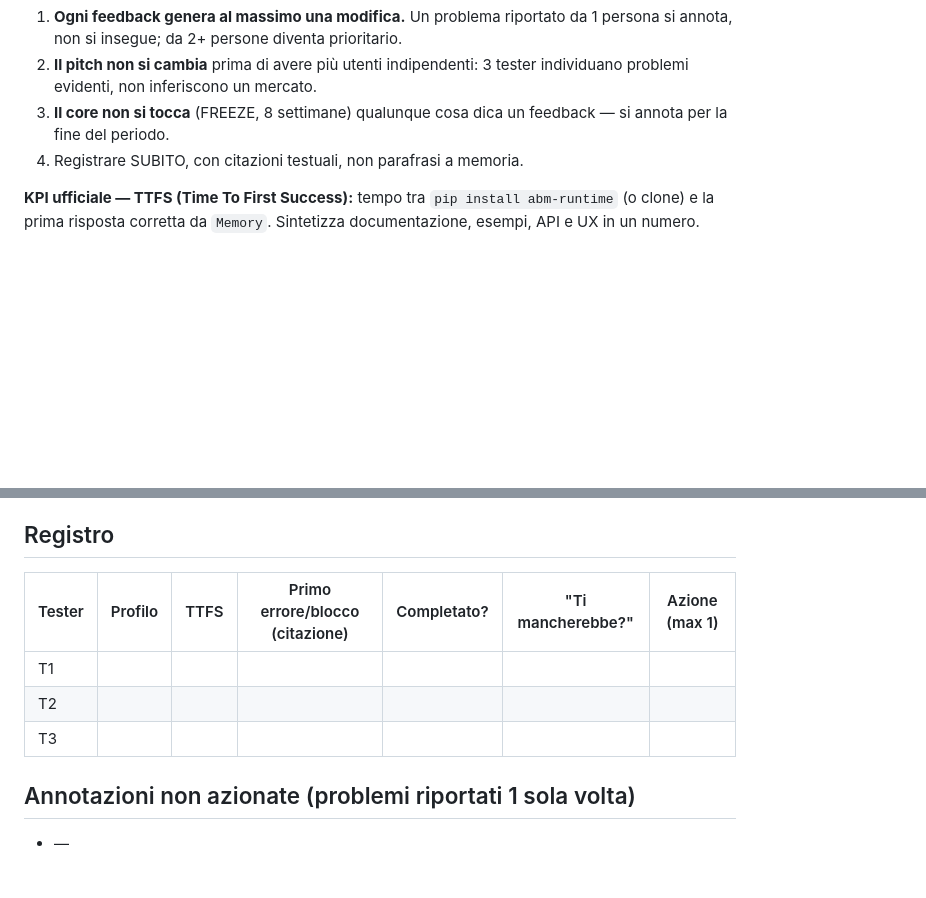
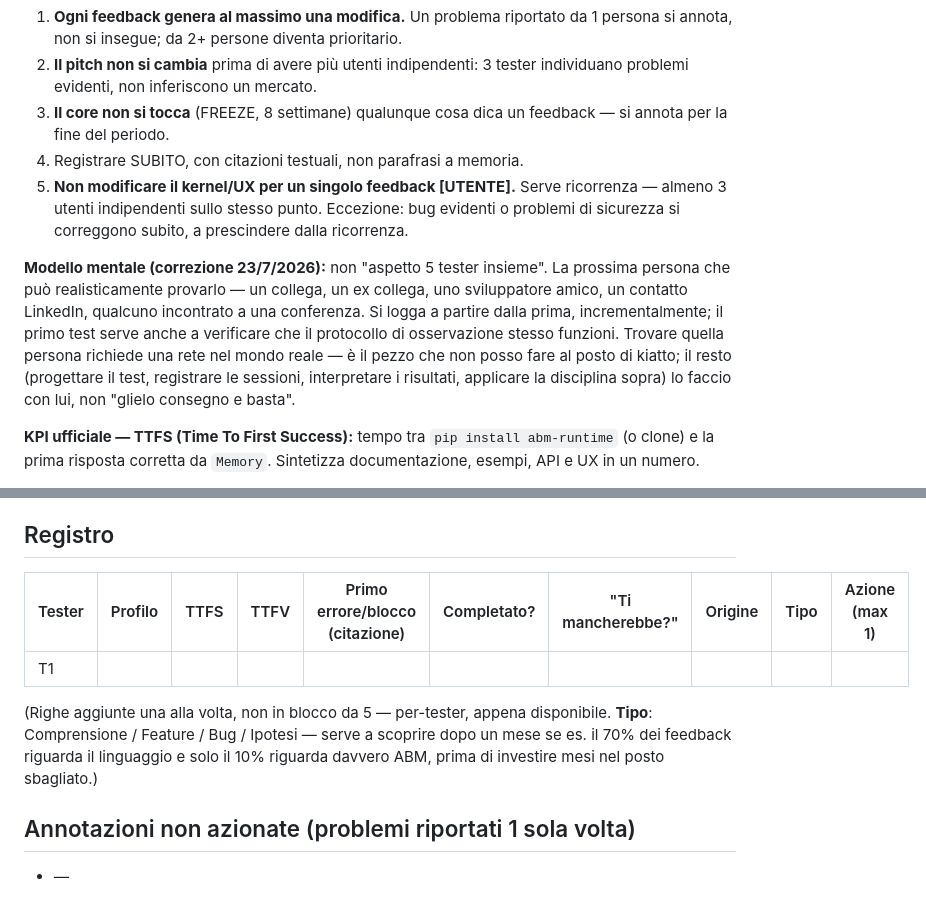
Before and after one commit to Kiatto/bsm-foundation, a Markdown page: FEEDBACK_LOG.md, 2 parts joined by grey strips. Drawn GitHub-style; blank space fills up the shorter version.

Commit message:
Feedback protocol: incremental testers (not batches of 5), recurrence rule for core changes, Tipo column
- rule 5: no kernel/UX change on a single [UTENTE] report — needs 3+
  independent hits, except obvious bugs/security (fixed immediately)
- mental model correction: log starting from the very first realistic
  tester, incrementally, not waiting for 5 at once
- registry table: added TTFV and Origine/Tipo columns (Comprensione/
  Feature/Bug/Ipotesi) to later see the distribution of what feedback
  is actually about before investing months in the wrong place

Co-Authored-By: Claude Fable 5 <noreply@anthropic.com>

```diff
--- a/FEEDBACK_LOG.md
+++ b/FEEDBACK_LOG.md
@@ -10,6 +10,21 @@ Regole (vincolanti, decise PRIMA del primo tester):
 3. **Il core non si tocca** (FREEZE, 8 settimane) qualunque cosa dica
    un feedback — si annota per la fine del periodo.
 4. Registrare SUBITO, con citazioni testuali, non parafrasi a memoria.
+5. **Non modificare il kernel/UX per un singolo feedback [UTENTE].**
+   Serve ricorrenza — almeno 3 utenti indipendenti sullo stesso punto.
+   Eccezione: bug evidenti o problemi di sicurezza si correggono
+   subito, a prescindere dalla ricorrenza.
+
+**Modello mentale (correzione 23/7/2026):** non "aspetto 5 tester
+insieme". La prossima persona che può realisticamente provarlo — un
+collega, un ex collega, uno sviluppatore amico, un contatto LinkedIn,
+qualcuno incontrato a una conferenza. Si logga a partire dalla prima,
+incrementalmente; il primo test serve anche a verificare che il
+protocollo di osservazione stesso funzioni. Trovare quella persona
+richiede una rete nel mondo reale — è il pezzo che non posso fare al
+posto di kiatto; il resto (progettare il test, registrare le sessioni,
+interpretare i risultati, applicare la disciplina sopra) lo faccio con
+lui, non "glielo consegno e basta".
 
 **KPI ufficiale — TTFS (Time To First Success):** tempo tra
 `pip install abm-runtime` (o clone) e la prima risposta corretta da
@@ -56,11 +71,15 @@ di ottimizzazione autoreferenziale — fermarsi e aspettare dati veri.
 
 ## Registro
 
-| Tester | Profilo | TTFS | Primo errore/blocco (citazione) | Completato? | "Ti mancherebbe?" | Azione (max 1) |
-|---|---|---:|---|---|---|---|
-| T1 | | | | | | |
-| T2 | | | | | | |
-| T3 | | | | | | |
+| Tester | Profilo | TTFS | TTFV | Primo errore/blocco (citazione) | Completato? | "Ti mancherebbe?" | Origine | Tipo | Azione (max 1) |
+|---|---|---:|---|---|---|---|---|---|---|
+| T1 | | | | | | | | | |
+
+(Righe aggiunte una alla volta, non in blocco da 5 — per-tester,
+appena disponibile. **Tipo**: Comprensione / Feature / Bug / Ipotesi —
+serve a scoprire dopo un mese se es. il 70% dei feedback riguarda il
+linguaggio e solo il 10% riguarda davvero ABM, prima di investire mesi
+nel posto sbagliato.)
 
 ## Annotazioni non azionate (problemi riportati 1 sola volta)
 
```
